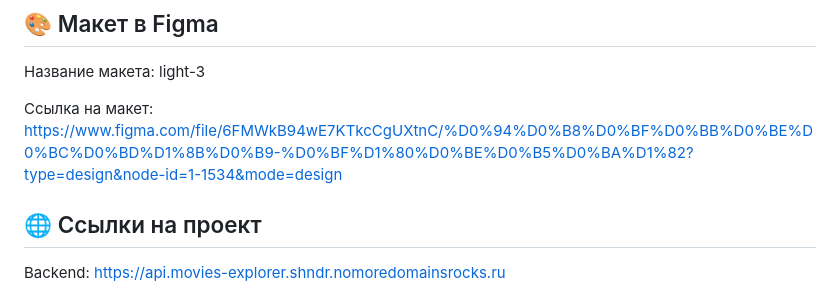
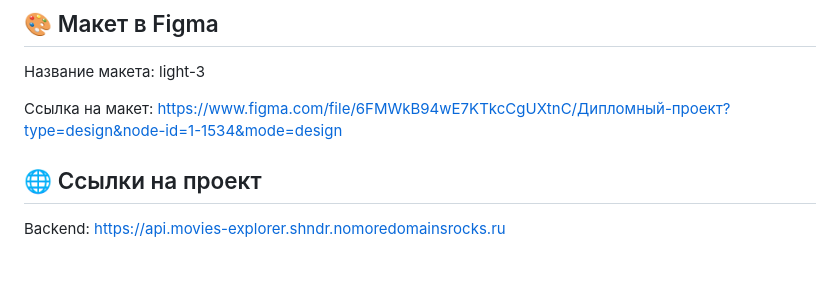
Before and after one commit to ShnaiderDanila/movies-explorer-frontend, a Markdown page: README.md, the part around the change. Drawn GitHub-style; blank space fills up the shorter version.

```diff
--- a/README.md
+++ b/README.md
@@ -55,7 +55,7 @@ npm run start
 ## 🎨 Макет в Figma
 Название макета: light-3
 
-Ссылка на макет: https://www.figma.com/file/6FMWkB94wE7KTkcCgUXtnC/%D0%94%D0%B8%D0%BF%D0%BB%D0%BE%D0%BC%D0%BD%D1%8B%D0%B9-%D0%BF%D1%80%D0%BE%D0%B5%D0%BA%D1%82?type=design&node-id=1-1534&mode=design
+Ссылка на макет: https://www.figma.com/file/6FMWkB94wE7KTkcCgUXtnC/Дипломный-проект?type=design&node-id=1-1534&mode=design
 
 ## 🌐 Ссылки на проект
 Backend: https://api.movies-explorer.shndr.nomoredomainsrocks.ru
```
